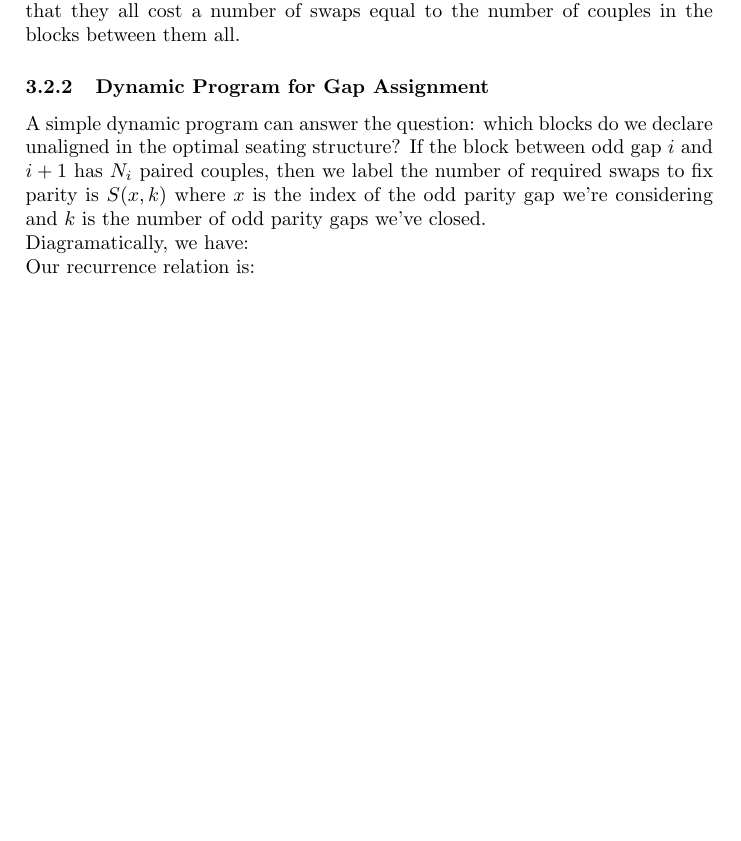
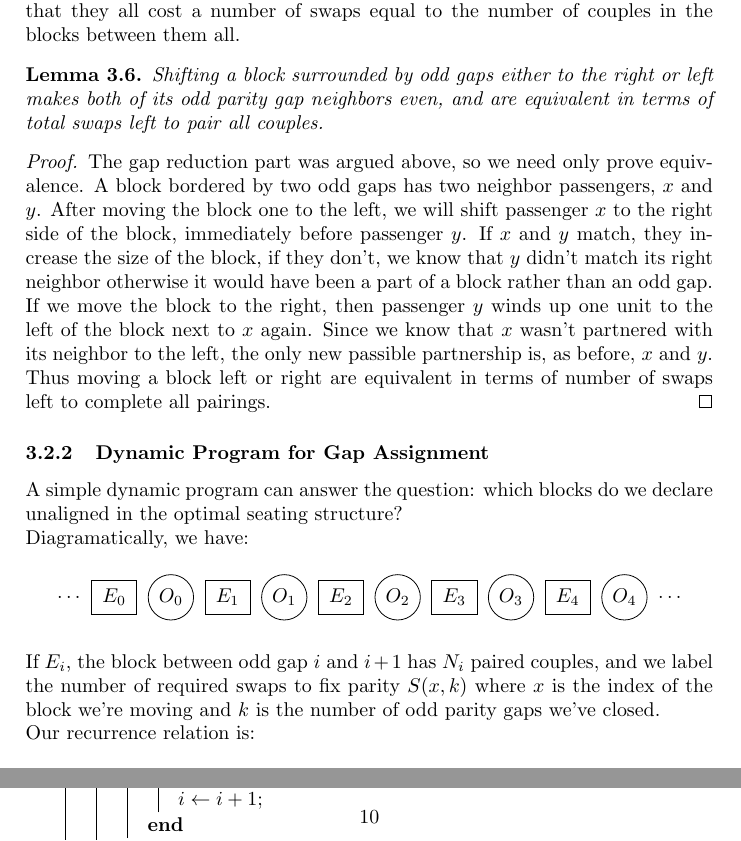
Before and after one commit to herrGagen/airplaneSeating, a LaTeX paper (tex/airplane.tex): part of page 8 of 11 before the commit and two parts of pages 8 and 10 of 12 after it, the two joined at a grey line, cut so that both start at the same text, the shorter picture padded with empty space. Compiled offline with pdfLaTeX.

Commit message:
Updates to dynamic programming diagrams.

```diff
--- a/tex/airplane.tex
+++ b/tex/airplane.tex
@@ -460,13 +460,40 @@ If we declare the block unaligned in the second or third cases, and preform $N$
 
 The final case would become $E B_1 E B_2 E \hdots B_k E$.  This would reduce the number of odd parity gaps by 2 and cost $\sum_{i=1}^k |B_i|$ swaps.  Please note that only shifts between adjacent odd parity gaps decrease the number of odd parity gaps that we have, that all such shifts decrease our number of odd parity gaps by 2 and that they all cost a number of swaps equal to the number of couples in the blocks between them all.
 
+\begin{lem} \label{lem:shiftLeftRightIdentical}
+Shifting a block surrounded by odd gaps either to the right or left makes both of its odd parity gap neighbors even, and are equivalent in terms of total swaps left to pair all couples.
+\end{lem}
+
+\begin{proof}
+The gap reduction part was argued above, so we need only prove equivalence.  A block bordered by two odd gaps has two neighbor passengers, $x$ and $y$.  After moving the block one to the left, we will shift passenger $x$ to the right side of the block, immediately before passenger $y$.  If $x$ and $y$ match, they increase the size of the block, if they don't, we know that $y$ didn't match its right neighbor otherwise it would have been a part of a block rather than an odd gap.
+
+If we move the block to the right, then passenger $y$ winds up one unit to the left of the block next to $x$ again. Since we know that $x$ wasn't partnered with its neighbor to the left, the only new passible partnership is, as before, $x$ and $y$.
+
+Thus moving a block left or right are equivalent in terms of number of swaps left to complete all pairings.
+\end{proof}
+
 \subsubsection{Dynamic Program for Gap Assignment}
 
-A simple dynamic program can answer the question: which blocks do we declare unaligned in the optimal seating structure?  If the block between odd gap $i$ and $i+1$ has $N_i$ paired couples, then we label the number of required swaps to fix parity is $S(x,k)$ where $x$ is the index of the odd parity gap we're considering and $k$ is the number of odd parity gaps we've closed.
+A simple dynamic program can answer the question: which blocks do we declare unaligned in the optimal seating structure?
 
 Diagramatically, we have:
 
+\begin{figure}[H]
+\centering
+\begin{tikzpicture}[scale=1]
+\draw (-0.3,0) node{$\hdots$};
+\foreach \x in {0, 1, 2, 3, 4}
+{
+  \draw (0.5+2*\x,0) +(-.4,-.3) rectangle ++(.4,.3);
+  \draw (0.5+2*\x,0) node{$E_\x$};
+  \draw (2*\x+1.8,.3) +(-.3,-.3) circle (.4);
+  \draw (2*\x+1.5,0) node{$O_\x$};
+}
+\draw (10.3,0) node{$\hdots$};
+\end{tikzpicture}
+\end{figure}
 
+If $E_i$, the block between odd gap $i$ and $i+1$ has $N_i$ paired couples, and we label the number of required swaps to fix parity $S(x,k)$ where $x$ is the index of the block we're moving and $k$ is the number of odd parity gaps we've closed.
 
 Our recurrence relation is:
 
```
